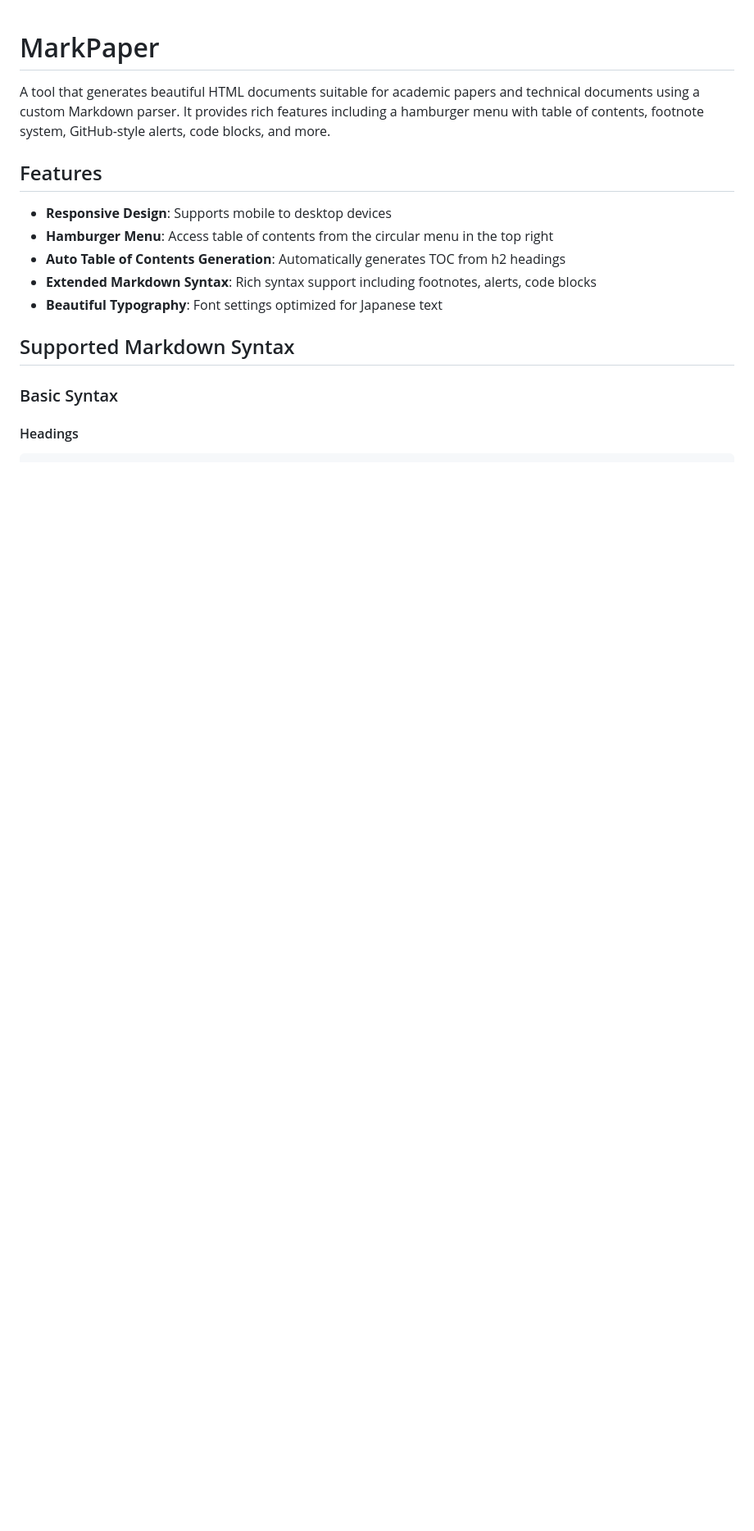
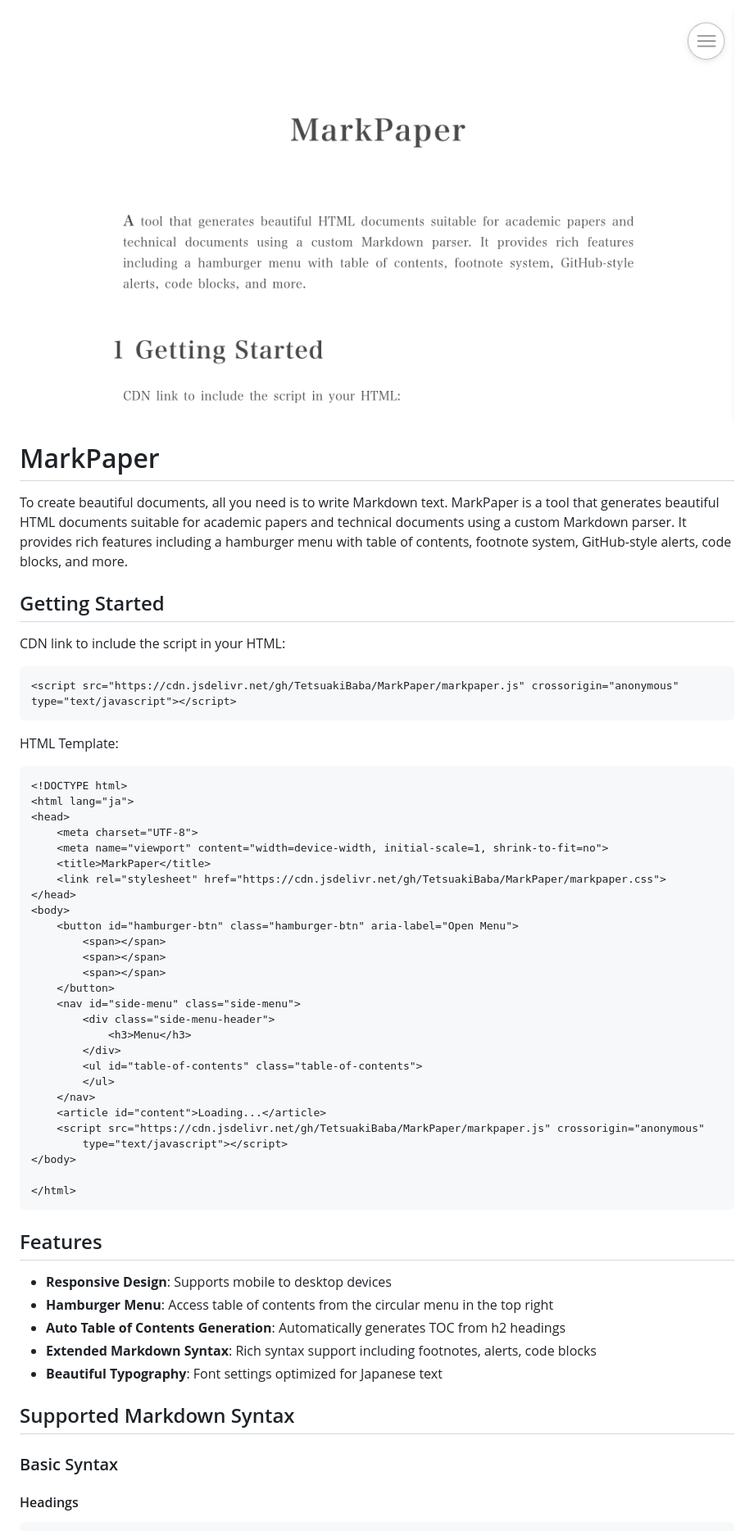
Before and after one commit to TetsuakiBaba/MarkPaper, a Markdown page: README.md, the part around the change. Shown: that part at 82% size. Rendered like a GitHub page; pictures changed too: teaser.png (added); blank space fills up the shorter version.

````diff
--- a/README.md
+++ b/README.md
@@ -1,6 +1,44 @@
+![Screenshot of MarkPaper](teaser.png)
 # MarkPaper
 
-A tool that generates beautiful HTML documents suitable for academic papers and technical documents using a custom Markdown parser. It provides rich features including a hamburger menu with table of contents, footnote system, GitHub-style alerts, code blocks, and more.
+To create beautiful documents, all you need is to write Markdown text. MarkPaper is a tool that generates beautiful HTML documents suitable for academic papers and technical documents using a custom Markdown parser. It provides rich features including a hamburger menu with table of contents, footnote system, GitHub-style alerts, code blocks, and more.
+
+## Getting Started
+CDN link to include the script in your HTML:
+```
+<script src="https://cdn.jsdelivr.net/gh/TetsuakiBaba/MarkPaper/markpaper.js" crossorigin="anonymous" type="text/javascript"></script>
+```
+
+HTML Template:
+```html
+<!DOCTYPE html>
+<html lang="ja">
+<head>
+    <meta charset="UTF-8">
+    <meta name="viewport" content="width=device-width, initial-scale=1, shrink-to-fit=no">
+    <title>MarkPaper</title>
+    <link rel="stylesheet" href="https://cdn.jsdelivr.net/gh/TetsuakiBaba/MarkPaper/markpaper.css">
+</head>
+<body>
+    <button id="hamburger-btn" class="hamburger-btn" aria-label="Open Menu">
+        <span></span>
+        <span></span>
+        <span></span>
+    </button>
+    <nav id="side-menu" class="side-menu">
+        <div class="side-menu-header">
+            <h3>Menu</h3>
+        </div>
+        <ul id="table-of-contents" class="table-of-contents">
+        </ul>
+    </nav>
+    <article id="content">Loading...</article>
+    <script src="https://cdn.jsdelivr.net/gh/TetsuakiBaba/MarkPaper/markpaper.js" crossorigin="anonymous"
+        type="text/javascript"></script>
+</body>
+
+</html>
+```
 
 ## Features
 
````
Also changed, not shown: sample.md (added, +48 -0 lines), 4 other files.
